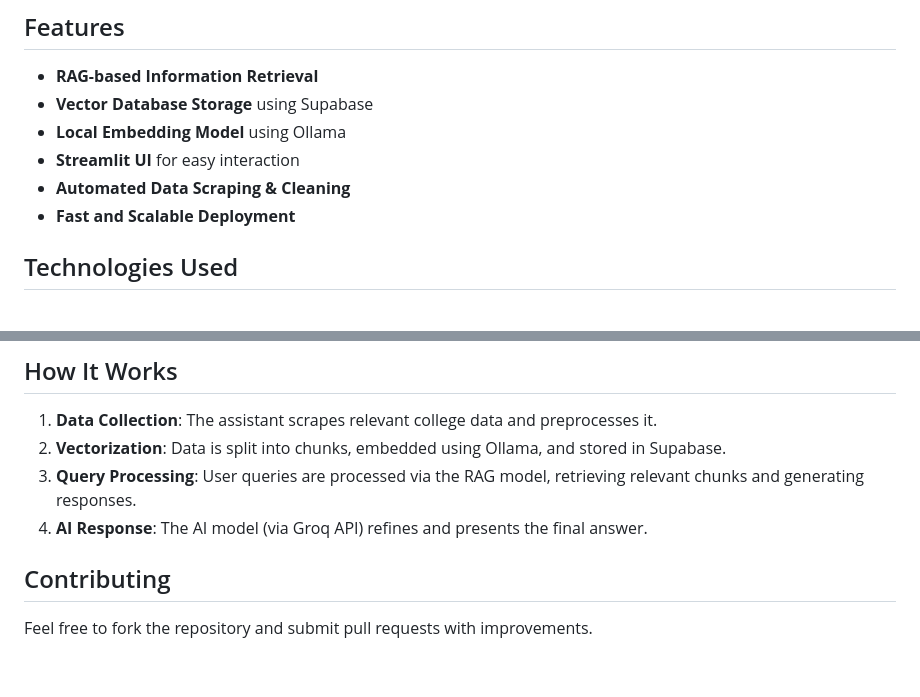
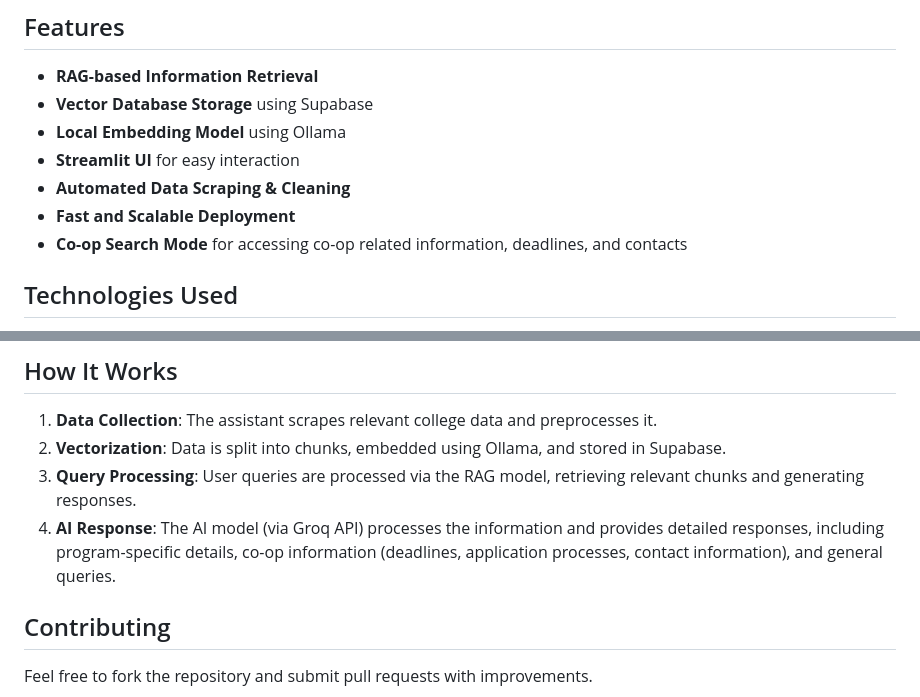
Before and after one commit to jibinb961/cps_assistant_rag, a Markdown page: README.md, 2 parts joined by grey strips. GitHub-like rendering; blank space fills up the shorter version.

Commit message:
UPdated readme to include COop information

```diff
--- a/README.md
+++ b/README.md
@@ -10,6 +10,7 @@ The **CPS AI Assistant** is an open-source AI-powered assistant designed to redu
 - **Streamlit UI** for easy interaction
 - **Automated Data Scraping & Cleaning**
 - **Fast and Scalable Deployment**
+- **Co-op Search Mode** for accessing co-op related information, deadlines, and contacts
 
 ## Technologies Used
 - **Python 3.9+**
@@ -154,7 +158,7 @@ Save the `.env` file once all values are added.
 1. **Data Collection**: The assistant scrapes relevant college data and preprocesses it.
 2. **Vectorization**: Data is split into chunks, embedded using Ollama, and stored in Supabase.
 3. **Query Processing**: User queries are processed via the RAG model, retrieving relevant chunks and generating responses.
-4. **AI Response**: The AI model (via Groq API) refines and presents the final answer.
+4. **AI Response**: The AI model (via Groq API) processes the information and provides detailed responses, including program-specific details, co-op information (deadlines, application processes, contact information), and general queries.
 
 ## Contributing
 Feel free to fork the repository and submit pull requests with improvements.
```
Also changed, not shown: other parts of README.md (+3 -0 lines).
